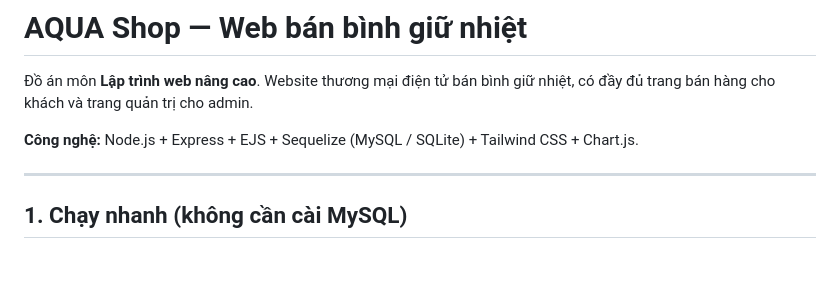
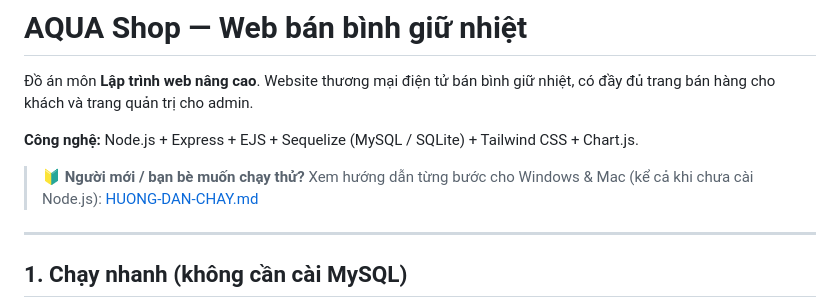
Before and after one commit to songha2006/LapTrinhWebNangCao_AQUA, a Markdown page: README.md, the part around the change. Drawn GitHub-style; blank space fills up the shorter version.

Commit message:
Them huong dan chay chi tiet cho Windows va Mac (nguoi moi)
Co-Authored-By: Claude Fable 5 <noreply@anthropic.com>

```diff
--- a/README.md
+++ b/README.md
@@ -3,6 +3,8 @@
 Đồ án môn **Lập trình web nâng cao**. Website thương mại điện tử bán bình giữ nhiệt, có đầy đủ trang bán hàng cho khách và trang quản trị cho admin.
 
 **Công nghệ:** Node.js + Express + EJS + Sequelize (MySQL / SQLite) + Tailwind CSS + Chart.js.
+
+> 🔰 **Người mới / bạn bè muốn chạy thử?** Xem hướng dẫn từng bước cho Windows & Mac (kể cả khi chưa cài Node.js): [HUONG-DAN-CHAY.md](HUONG-DAN-CHAY.md)
 
 ---
 
```
Also changed, not shown: HUONG-DAN-CHAY.md (added, +134 -0 lines).
